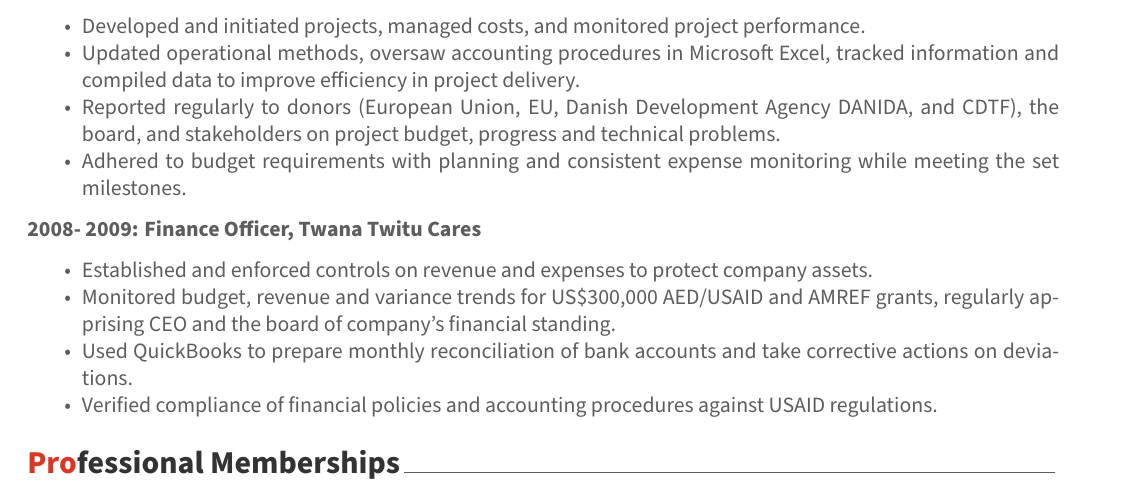
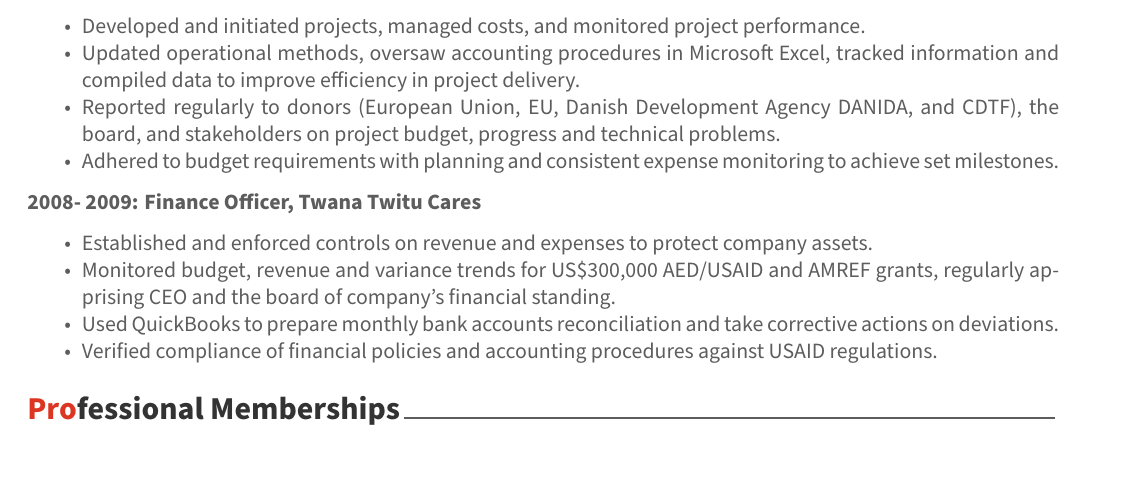
Before and after one commit to Karuitha/resume, an R Markdown document (mycv/Untitled.Rmd): part of page 2 of 3, cut so that both start at the same text. The pictures show the output file mycv/Untitled.pdf that the author committed with the source.

Commit message:
updated resume

```diff
--- a/mycv/Untitled.Rmd
+++ b/mycv/Untitled.Rmd
@@ -102,13 +102,13 @@ tribble(~ "Short Courses", ~ " ",
 - Developed and initiated projects, managed costs, and monitored project performance.
 - Updated operational methods, oversaw accounting procedures in Microsoft Excel, tracked information and compiled data to improve efficiency in project delivery.
 - Reported regularly to donors (European Union, EU, Danish Development Agency DANIDA, and CDTF), the board, and stakeholders on project budget, progress and technical problems.
-- Adhered to budget requirements with planning and consistent expense monitoring while meeting the set milestones.
+- Adhered to budget requirements with planning and consistent expense monitoring to achieve set milestones.
 
 **2008- 2009: Finance Officer, Twana Twitu Cares**
 
 - Established and enforced controls on revenue and expenses to protect company assets.
 - Monitored budget, revenue and variance trends for US\$300,000 AED/USAID and AMREF grants, regularly apprising CEO and the board of company's financial standing.
- - Used QuickBooks to prepare monthly reconciliation of bank accounts and take corrective actions on deviations.
+ - Used QuickBooks to prepare monthly bank accounts reconciliation and take corrective actions on deviations.
 - Verified compliance of financial policies and accounting procedures against USAID regulations.
 
 # Professional Memberships
```
Also changed, not shown: mycv/Untitled.pdf.
